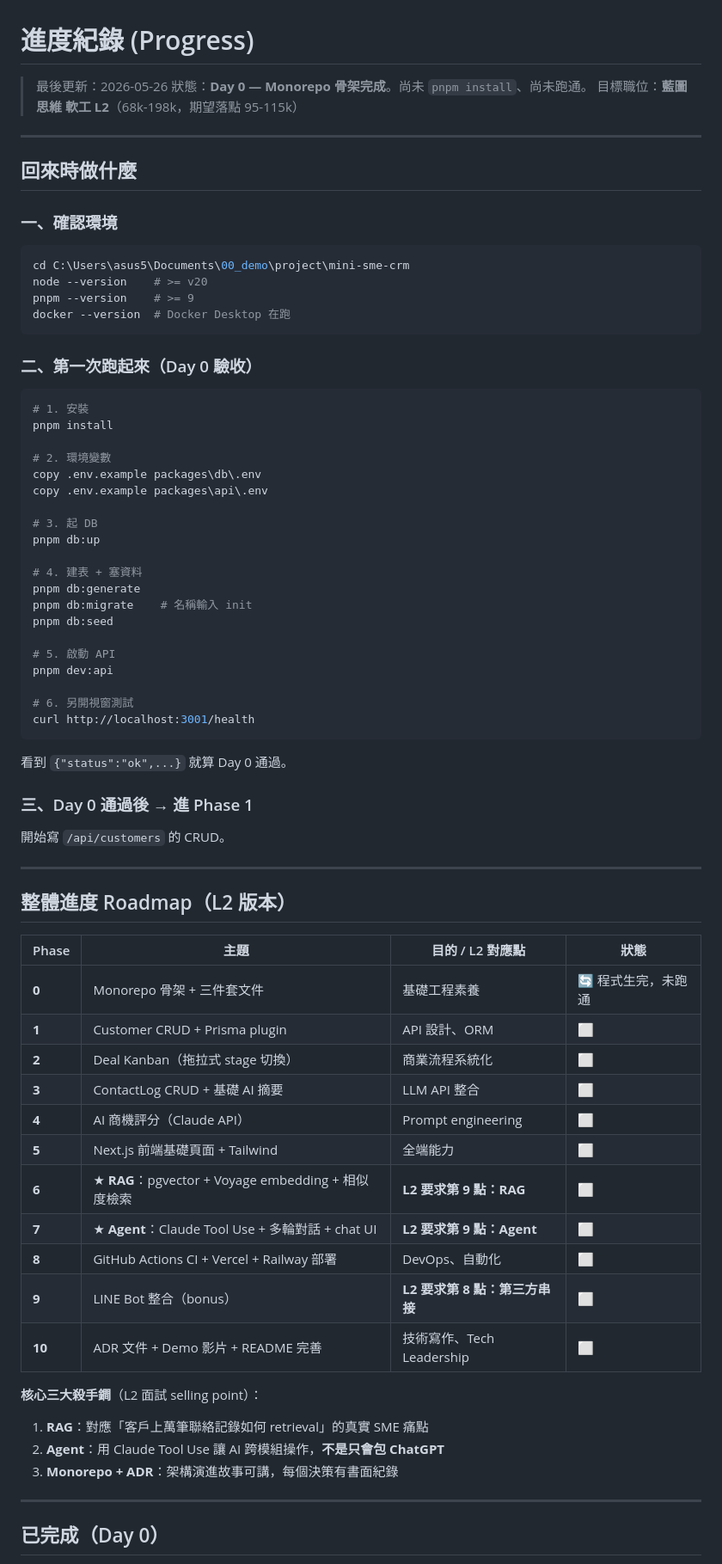
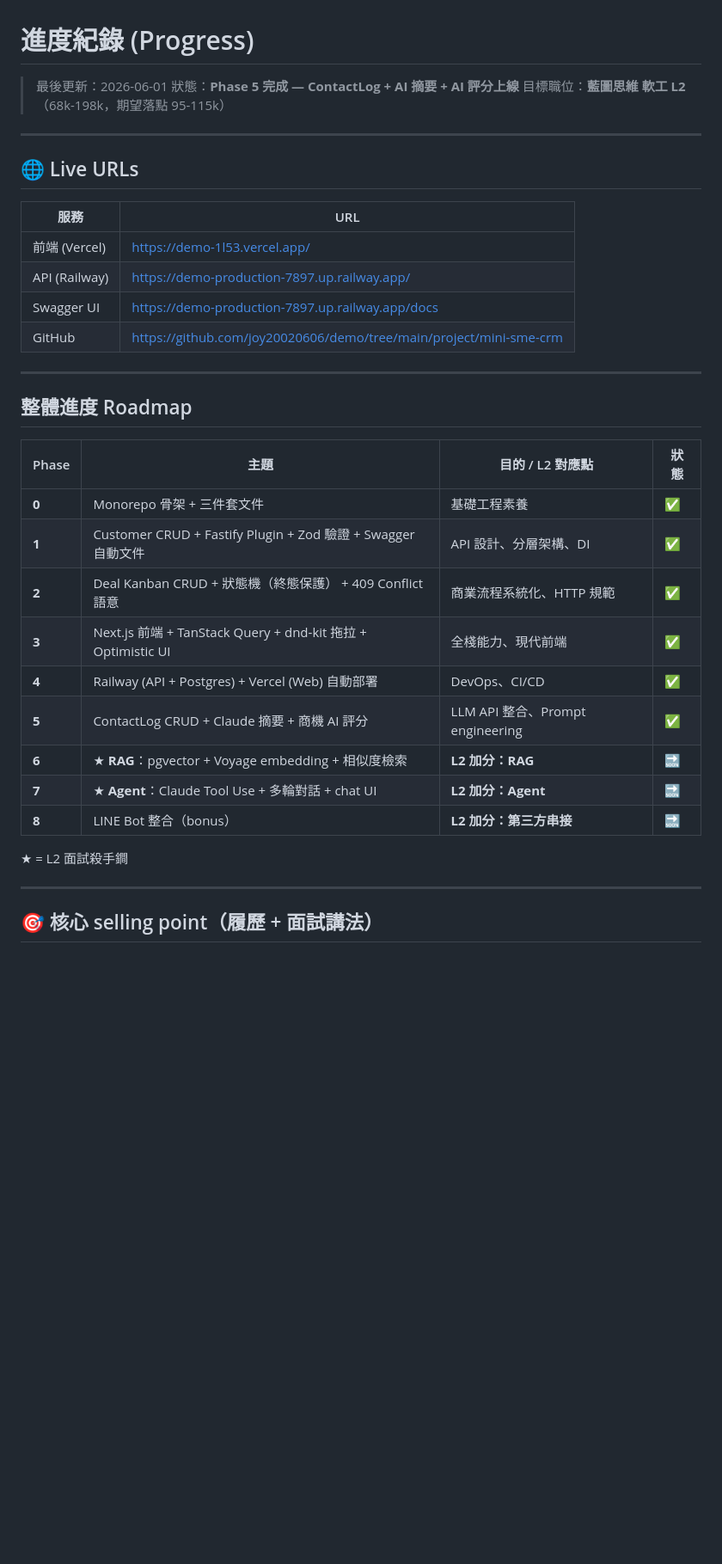
Before and after one commit to joy20020606/demo, a Markdown page: project/mini-sme-crm/PROGRESS.md, the part around one of its changes. Shown at 86% size. Drawn GitHub-style; blank space fills up the shorter version.

````diff
--- a/project/mini-sme-crm/PROGRESS.md
+++ b/project/mini-sme-crm/PROGRESS.md
@@ -1,77 +1,39 @@
 # 進度紀錄 (Progress)
 
-> 最後更新：2026-05-26
-> 狀態：**Day 0 — Monorepo 骨架完成**。尚未 `pnpm install`、尚未跑通。
+> 最後更新：2026-06-01
+> 狀態：**Phase 5 完成 — ContactLog + AI 摘要 + AI 評分上線**
 > 目標職位：**藍圖思維 軟工 L2**（68k-198k，期望落點 95-115k）
 
 ---
 
-## 回來時做什麼
+## 🌐 Live URLs
 
-### 一、確認環境
-
-```powershell
-cd C:\Users\asus5\Documents\00_demo\project\mini-sme-crm
-node --version    # >= v20
-pnpm --version    # >= 9
-docker --version  # Docker Desktop 在跑
-```
-
-### 二、第一次跑起來（Day 0 驗收）
-
-```powershell
-# 1. 安裝
-pnpm install
-
-# 2. 環境變數
-copy .env.example packages\db\.env
-copy .env.example packages\api\.env
-
-# 3. 起 DB
-pnpm db:up
-
-# 4. 建表 + 塞資料
-pnpm db:generate
-pnpm db:migrate    # 名稱輸入 init
-pnpm db:seed
-
-# 5. 啟動 API
-pnpm dev:api
-
-# 6. 另開視窗測試
-curl http://localhost:3001/health
-```
-
-看到 `{"status":"ok",...}` 就算 Day 0 通過。
-
-### 三、Day 0 通過後 → 進 Phase 1
-
-開始寫 `/api/customers` 的 CRUD。
+| 服務 | URL |
+|---|---|
+| 前端 (Vercel) | <https://demo-1l53.vercel.app/> |
+| API (Railway) | <https://demo-production-7897.up.railway.app/> |
+| Swagger UI | <https://demo-production-7897.up.railway.app/docs> |
+| GitHub | <https://github.com/joy20020606/demo/tree/main/project/mini-sme-crm> |
 
 ---
 
-## 整體進度 Roadmap（L2 版本）
+## 整體進度 Roadmap
 
 | Phase | 主題 | 目的 / L2 對應點 | 狀態 |
 |-------|------|-----------------|------|
-| **0** | Monorepo 骨架 + 三件套文件 | 基礎工程素養 | 🔄 程式生完，未跑通 |
-| **1** | Customer CRUD + Prisma plugin | API 設計、ORM | ⬜ |
-| **2** | Deal Kanban（拖拉式 stage 切換） | 商業流程系統化 | ⬜ |
-| **3** | ContactLog CRUD + 基礎 AI 摘要 | LLM API 整合 | ⬜ |
-| **4** | AI 商機評分（Claude API） | Prompt engineering | ⬜ |
-| **5** | Next.js 前端基礎頁面 + Tailwind | 全端能力 | ⬜ |
-| **6** | ★ **RAG**：pgvector + Voyage embedding + 相似度檢索 | **L2 要求第 9 點：RAG** | ⬜ |
-| **7** | ★ **Agent**：Claude Tool Use + 多輪對話 + chat UI | **L2 要求第 9 點：Agent** | ⬜ |
-| **8** | GitHub Actions CI + Vercel + Railway 部署 | DevOps、自動化 | ⬜ |
-| **9** | LINE Bot 整合（bonus） | **L2 要求第 8 點：第三方串接** | ⬜ |
-| **10** | ADR 文件 + Demo 影片 + README 完善 | 技術寫作、Tech Leadership | ⬜ |
+| **0** | Monorepo 骨架 + 三件套文件 | 基礎工程素養 | ✅ |
+| **1** | Customer CRUD + Fastify Plugin + Zod 驗證 + Swagger 自動文件 | API 設計、分層架構、DI | ✅ |
+| **2** | Deal Kanban CRUD + 狀態機（終態保護） + 409 Conflict 語意 | 商業流程系統化、HTTP 規範 | ✅ |
+| **3** | Next.js 前端 + TanStack Query + dnd-kit 拖拉 + Optimistic UI | 全棧能力、現代前端 | ✅ |
+| **4** | Railway (API + Postgres) + Vercel (Web) 自動部署 | DevOps、CI/CD | ✅ |
+| **5** | ContactLog CRUD + Claude 摘要 + 商機 AI 評分 | LLM API 整合、Prompt engineering | ✅ |
+| **6** | ★ **RAG**：pgvector + Voyage embedding + 相似度檢索 | **L2 加分：RAG** | 🔜 |
+| **7** | ★ **Agent**：Claude Tool Use + 多輪對話 + chat UI | **L2 加分：Agent** | 🔜 |
+| **8** | LINE Bot 整合（bonus） | **L2 加分：第三方串接** | 🔜 |
 
-**核心三大殺手鐧**（L2 面試 selling point）：
-1. **RAG**：對應「客戶上萬筆聯絡記錄如何 retrieval」的真實 SME 痛點
-2. **Agent**：用 Claude Tool Use 讓 AI 跨模組操作，**不是只會包 ChatGPT**
-3. **Monorepo + ADR**：架構演進故事可講，每個決策有書面紀錄
+★ = L2 面試殺手鐧
 
 ---
 
-## 已完成（Day 0）
+## 🎯 核心 selling point（履歷 + 面試講法）
 
````
Also changed, not shown: other parts of project/mini-sme-crm/PROGRESS.md (+174 -102 lines), project/mini-sme-crm/README.md (+18 -5 lines).
